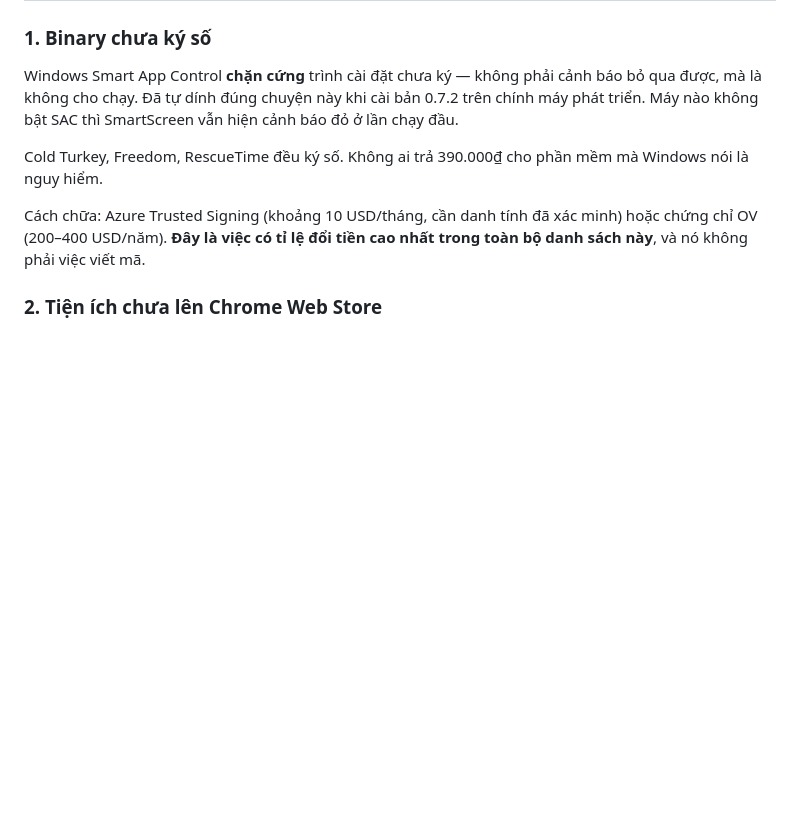
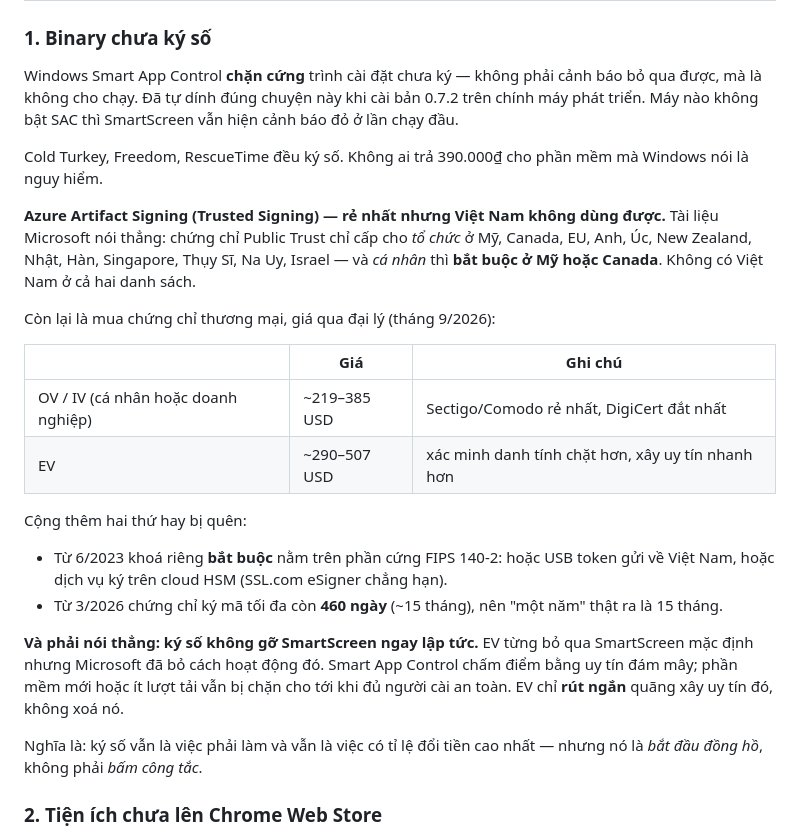
Before and after one commit to minhnhathoang1003-crypto/The-Brain-Project, a Markdown page: docs/COMPETITORS.md, the part around the change. Rendered like a GitHub page; blank space fills up the shorter version.

Commit message:
Sửa: Azure Artifact Signing không dùng được ở Việt Nam
Tôi đã viết trong COMPETITORS.md và ROADMAP.md rằng cách rẻ nhất để ký số là Azure
Trusted Signing, khoảng 10 USD/tháng. Với dự án này thì sai — tài liệu Microsoft nói
thẳng: chứng chỉ Public Trust chỉ cấp cho tổ chức ở Mỹ, Canada, EU, Anh, Úc, New Zealand,
Nhật, Hàn, Singapore, Thụy Sĩ, Na Uy, Israel; cá nhân thì bắt buộc ở Mỹ hoặc Canada.
Không có Việt Nam ở cả hai danh sách.

Thay bằng giá thật của đường còn lại, tra tháng 9/2026:
  OV / IV  ~219–385 USD
  EV       ~290–507 USD
cộng phần cứng FIPS 140-2 bắt buộc từ 6/2023 (USB token gửi về, hoặc cloud HSM), và từ
3/2026 chứng chỉ ký mã tối đa còn 460 ngày nên "một năm" thật ra là 15 tháng.

Kèm một câu phải nói trước khi ai đó tiêu tiền: ký số KHÔNG gỡ SmartScreen ngay. EV từng
bỏ qua SmartScreen mặc định nhưng Microsoft đã bỏ cách hoạt động đó; Smart App Control
chấm điểm bằng uy tín đám mây, phần mềm mới vẫn bị chặn cho tới khi đủ người cài an toàn.
EV rút ngắn quãng xây uy tín, không xoá nó. Ký số là bắt đầu đồng hồ, không phải bấm
công tắc.

Co-Authored-By: Claude Opus 5 <noreply@anthropic.com>

```diff
--- a/docs/COMPETITORS.md
+++ b/docs/COMPETITORS.md
@@ -17,9 +17,30 @@ Máy nào không bật SAC thì SmartScreen vẫn hiện cảnh báo đỏ ở l
 Cold Turkey, Freedom, RescueTime đều ký số. Không ai trả 390.000₫ cho phần mềm mà Windows nói là
 nguy hiểm.
 
-Cách chữa: Azure Trusted Signing (khoảng 10 USD/tháng, cần danh tính đã xác minh) hoặc chứng chỉ OV
-(200–400 USD/năm). **Đây là việc có tỉ lệ đổi tiền cao nhất trong toàn bộ danh sách này**, và nó
-không phải việc viết mã.
+**Azure Artifact Signing (Trusted Signing) — rẻ nhất nhưng Việt Nam không dùng được.** Tài liệu
+Microsoft nói thẳng: chứng chỉ Public Trust chỉ cấp cho *tổ chức* ở Mỹ, Canada, EU, Anh, Úc, New
+Zealand, Nhật, Hàn, Singapore, Thụy Sĩ, Na Uy, Israel — và *cá nhân* thì **bắt buộc ở Mỹ hoặc
+Canada**. Không có Việt Nam ở cả hai danh sách.
+
+Còn lại là mua chứng chỉ thương mại, giá qua đại lý (tháng 9/2026):
+
+| | Giá | Ghi chú |
+|---|---|---|
+| OV / IV (cá nhân hoặc doanh nghiệp) | ~219–385 USD | Sectigo/Comodo rẻ nhất, DigiCert đắt nhất |
+| EV | ~290–507 USD | xác minh danh tính chặt hơn, xây uy tín nhanh hơn |
+
+Cộng thêm hai thứ hay bị quên:
+- Từ 6/2023 khoá riêng **bắt buộc** nằm trên phần cứng FIPS 140-2: hoặc USB token gửi về Việt Nam,
+  hoặc dịch vụ ký trên cloud HSM (SSL.com eSigner chẳng hạn).
+- Từ 3/2026 chứng chỉ ký mã tối đa còn **460 ngày** (~15 tháng), nên "một năm" thật ra là 15 tháng.
+
+**Và phải nói thẳng: ký số không gỡ SmartScreen ngay lập tức.** EV từng bỏ qua SmartScreen mặc định
+nhưng Microsoft đã bỏ cách hoạt động đó. Smart App Control chấm điểm bằng uy tín đám mây; phần mềm
+mới hoặc ít lượt tải vẫn bị chặn cho tới khi đủ người cài an toàn. EV chỉ **rút ngắn** quãng xây uy
+tín đó, không xoá nó.
+
+Nghĩa là: ký số vẫn là việc phải làm và vẫn là việc có tỉ lệ đổi tiền cao nhất — nhưng nó là *bắt
+đầu đồng hồ*, không phải *bấm công tắc*.
 
 ### 2. Tiện ích chưa lên Chrome Web Store
 
```
Also changed, not shown: docs/ROADMAP.md (+5 -2 lines).
